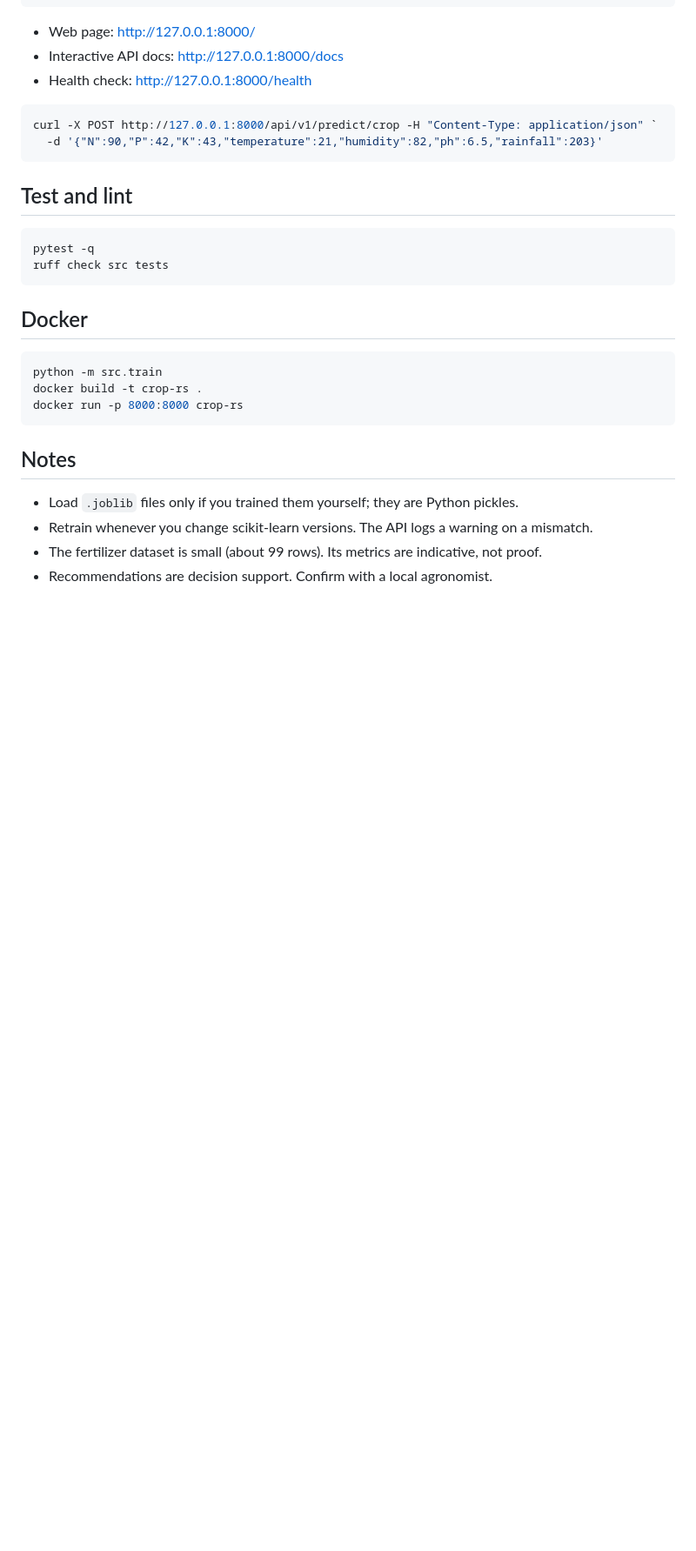
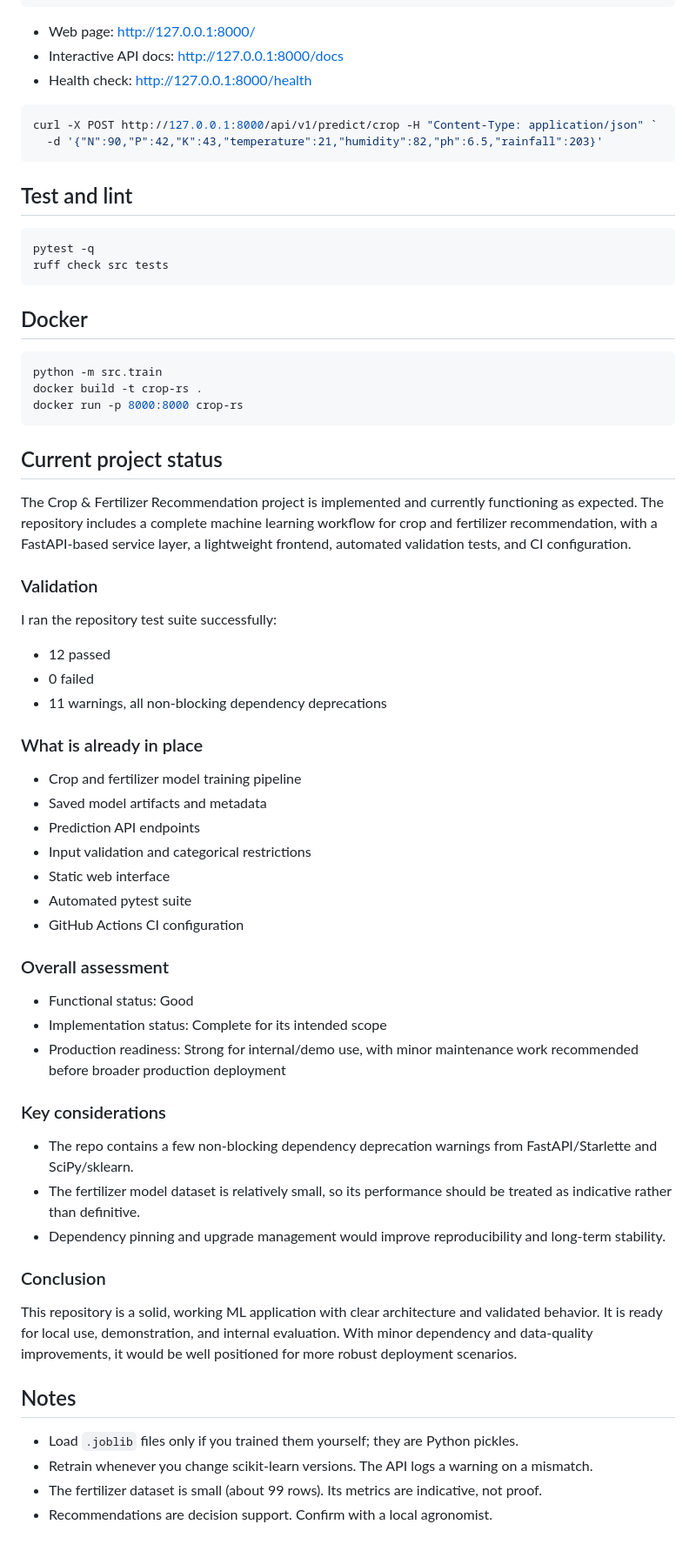
Before and after one commit to tryadav1176/crop-fertilizer-rs, a Markdown page: README.md, the part around the change. Shown at 87% size. Rendered like a GitHub page; blank space fills up the shorter version.

Commit message:
Adding the necessary changes in the Readme.md file.

````diff
--- a/README.md
+++ b/README.md
@@ -91,6 +91,52 @@ docker build -t crop-rs .
 docker run -p 8000:8000 crop-rs
 ```
 
+## Current project status
+
+The Crop & Fertilizer Recommendation project is implemented and currently functioning as expected.
+The repository includes a complete machine learning workflow for crop and fertilizer recommendation,
+with a FastAPI-based service layer, a lightweight frontend, automated validation tests, and CI
+configuration.
+
+### Validation
+
+I ran the repository test suite successfully:
+
+- 12 passed
+- 0 failed
+- 11 warnings, all non-blocking dependency deprecations
+
+### What is already in place
+
+- Crop and fertilizer model training pipeline
+- Saved model artifacts and metadata
+- Prediction API endpoints
+- Input validation and categorical restrictions
+- Static web interface
+- Automated pytest suite
+- GitHub Actions CI configuration
+
+### Overall assessment
+
+- Functional status: Good
+- Implementation status: Complete for its intended scope
+- Production readiness: Strong for internal/demo use, with minor maintenance work recommended
+  before broader production deployment
+
+### Key considerations
+
+- The repo contains a few non-blocking dependency deprecation warnings from FastAPI/Starlette and
+  SciPy/sklearn.
+- The fertilizer model dataset is relatively small, so its performance should be treated as indicative
+  rather than definitive.
+- Dependency pinning and upgrade management would improve reproducibility and long-term stability.
+
+### Conclusion
+
+This repository is a solid, working ML application with clear architecture and validated behavior.
+It is ready for local use, demonstration, and internal evaluation. With minor dependency and
+data-quality improvements, it would be well positioned for more robust deployment scenarios.
+
 ## Notes
 
 - Load `.joblib` files only if you trained them yourself; they are Python pickles.
````
